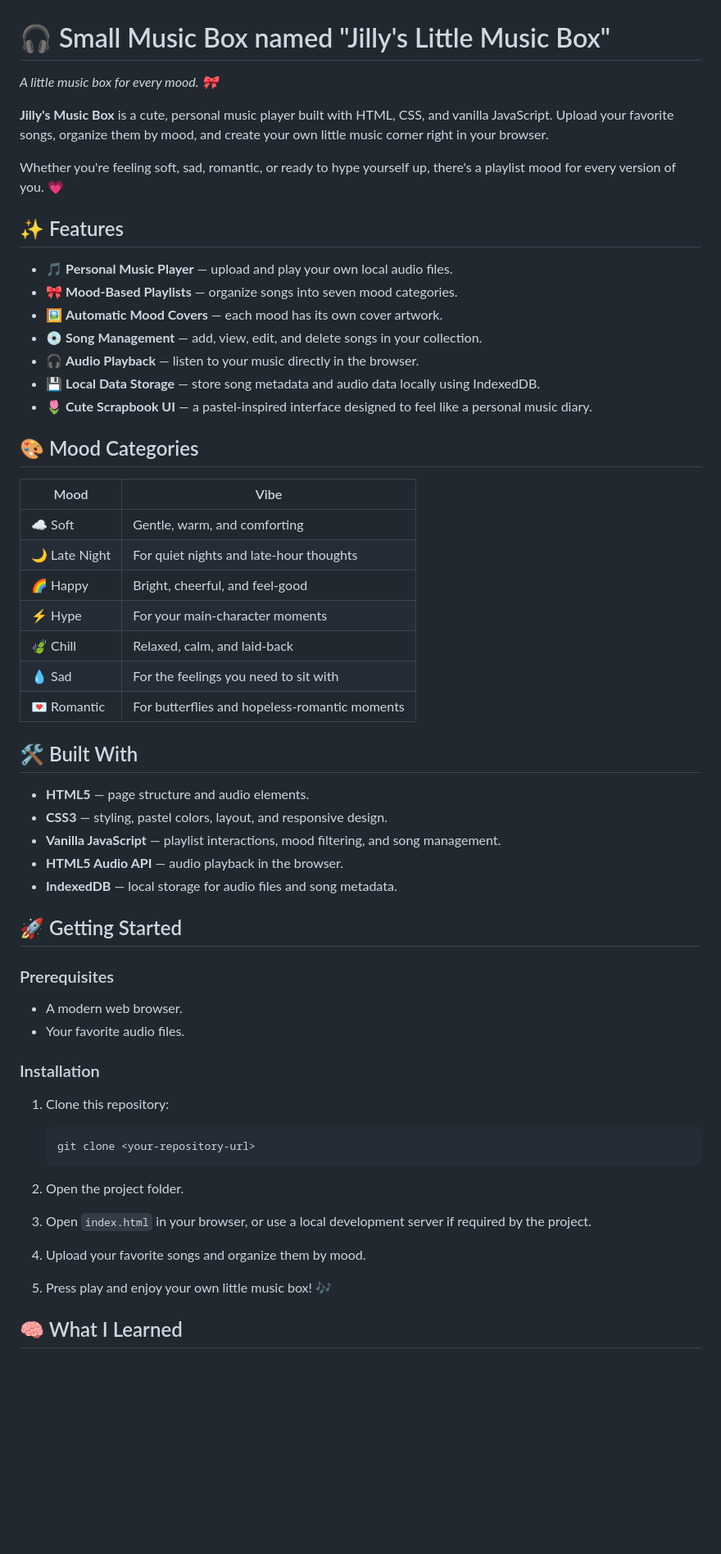
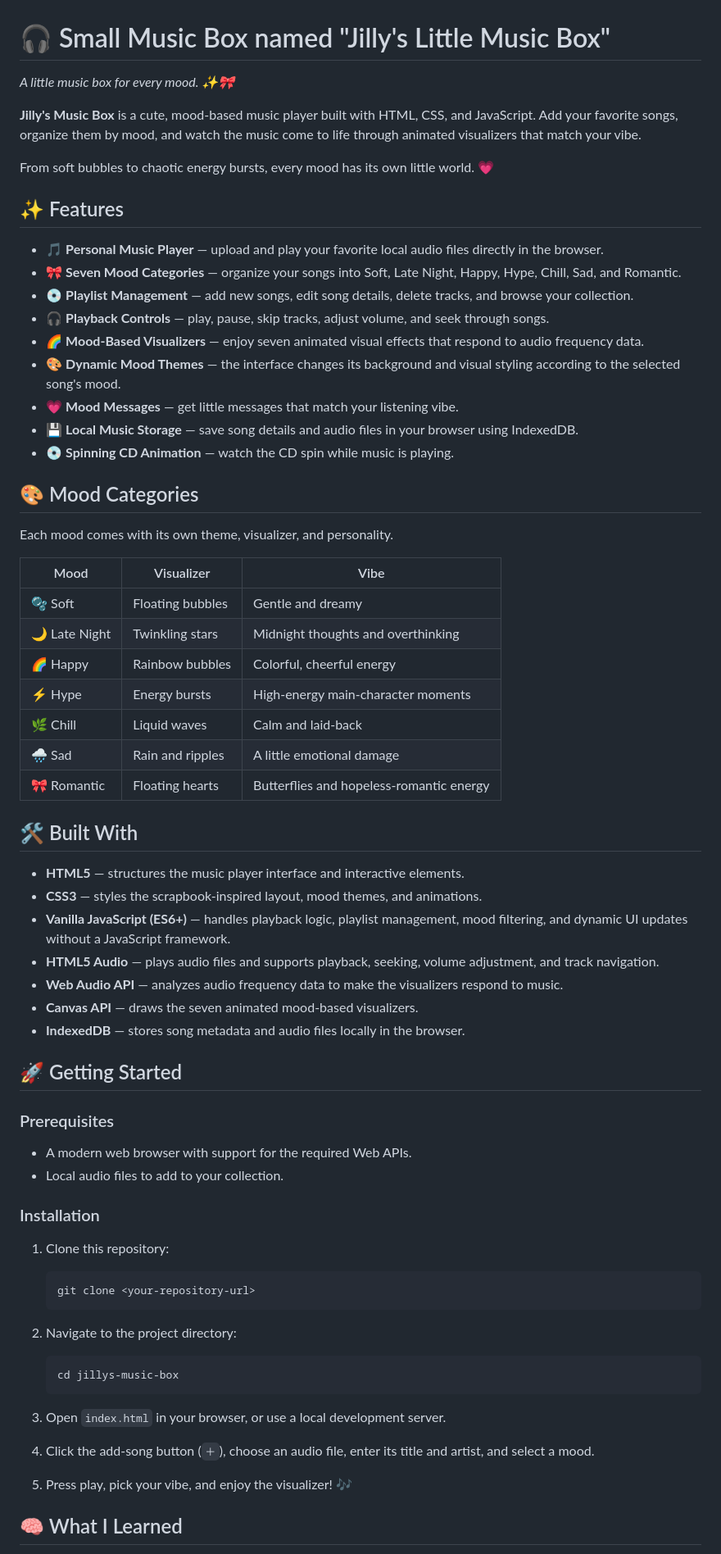
Before and after one commit to the1onlyJillian/Small-Music-Box, a Markdown page: README.md, the part around one of its changes. Shown at 82% size. Drawn GitHub-style; blank space fills up the shorter version.

Commit message:
Revise README for clarity and feature updates
Updated the README to enhance descriptions, features, and mood categories.

````diff
--- a/README.md
+++ b/README.md
@@ -1,47 +1,53 @@
 # 🎧 Small Music Box named "Jilly's Little Music Box"
 
-*A little music box for every mood. 🎀*
+*A little music box for every mood. ✨🎀*
 
-**Jilly's Music Box** is a cute, personal music player built with HTML, CSS, and vanilla JavaScript. Upload your favorite songs, organize them by mood, and create your own little music corner right in your browser.
+**Jilly's Music Box** is a cute, mood-based music player built with HTML, CSS, and JavaScript. Add your favorite songs, organize them by mood, and watch the music come to life through animated visualizers that match your vibe.
 
-Whether you're feeling soft, sad, romantic, or ready to hype yourself up, there's a playlist mood for every version of you. 💗
+From soft bubbles to chaotic energy bursts, every mood has its own little world. 💗
 
 ## ✨ Features
 
-- 🎵 **Personal Music Player** — upload and play your own local audio files.
-- 🎀 **Mood-Based Playlists** — organize songs into seven mood categories.
-- 🖼️ **Automatic Mood Covers** — each mood has its own cover artwork.
-- 💿 **Song Management** — add, view, edit, and delete songs in your collection.
-- 🎧 **Audio Playback** — listen to your music directly in the browser.
-- 💾 **Local Data Storage** — store song metadata and audio data locally using IndexedDB.
-- 🌷 **Cute Scrapbook UI** — a pastel-inspired interface designed to feel like a personal music diary.
+- 🎵 **Personal Music Player** — upload and play your favorite local audio files directly in the browser.
+- 🎀 **Seven Mood Categories** — organize your songs into Soft, Late Night, Happy, Hype, Chill, Sad, and Romantic.
+- 💿 **Playlist Management** — add new songs, edit song details, delete tracks, and browse your collection.
+- 🎧 **Playback Controls** — play, pause, skip tracks, adjust volume, and seek through songs.
+- 🌈 **Mood-Based Visualizers** — enjoy seven animated visual effects that respond to audio frequency data.
+- 🎨 **Dynamic Mood Themes** — the interface changes its background and visual styling according to the selected song's mood.
+- 💗 **Mood Messages** — get little messages that match your listening vibe.
+- 💾 **Local Music Storage** — save song details and audio files in your browser using IndexedDB.
+- 💿 **Spinning CD Animation** — watch the CD spin while music is playing.
 
 ## 🎨 Mood Categories
 
-| Mood | Vibe |
-|---|---|
-| ☁️ Soft | Gentle, warm, and comforting |
-| 🌙 Late Night | For quiet nights and late-hour thoughts |
-| 🌈 Happy | Bright, cheerful, and feel-good |
-| ⚡ Hype | For your main-character moments |
-| 🍃 Chill | Relaxed, calm, and laid-back |
-| 💧 Sad | For the feelings you need to sit with |
-| 💌 Romantic | For butterflies and hopeless-romantic moments |
+Each mood comes with its own theme, visualizer, and personality.
+
+| Mood | Visualizer | Vibe |
+|---|---|---|
+| 🫧 Soft | Floating bubbles | Gentle and dreamy |
+| 🌙 Late Night | Twinkling stars | Midnight thoughts and overthinking |
+| 🌈 Happy | Rainbow bubbles | Colorful, cheerful energy |
+| ⚡ Hype | Energy bursts | High-energy main-character moments |
+| 🌿 Chill | Liquid waves | Calm and laid-back |
+| 🌧️ Sad | Rain and ripples | A little emotional damage |
+| 🎀 Romantic | Floating hearts | Butterflies and hopeless-romantic energy |
 
 ## 🛠️ Built With
 
-- **HTML5** — page structure and audio elements.
-- **CSS3** — styling, pastel colors, layout, and responsive design.
-- **Vanilla JavaScript** — playlist interactions, mood filtering, and song management.
-- **HTML5 Audio API** — audio playback in the browser.
-- **IndexedDB** — local storage for audio files and song metadata.
+- **HTML5** — structures the music player interface and interactive elements.
+- **CSS3** — styles the scrapbook-inspired layout, mood themes, and animations.
+- **Vanilla JavaScript (ES6+)** — handles playback logic, playlist management, mood filtering, and dynamic UI updates without a JavaScript framework.
+- **HTML5 Audio** — plays audio files and supports playback, seeking, volume adjustment, and track navigation.
+- **Web Audio API** — analyzes audio frequency data to make the visualizers respond to music.
+- **Canvas API** — draws the seven animated mood-based visualizers.
+- **IndexedDB** — stores song metadata and audio files locally in the browser.
 
 ## 🚀 Getting Started
 
 ### Prerequisites
 
-- A modern web browser.
-- Your favorite audio files.
+- A modern web browser with support for the required Web APIs.
+- Local audio files to add to your collection.
 
 ### Installation
 
@@ -51,13 +57,17 @@ Whether you're feeling soft, sad, romantic, or ready to hype yourself up, there'
    git clone <your-repository-url>
    ```
 
-2. Open the project folder.
+2. Navigate to the project directory:
 
-3. Open `index.html` in your browser, or use a local development server if required by the project.
+   ```bash
+   cd jillys-music-box
+   ```
 
-4. Upload your favorite songs and organize them by mood.
+3. Open `index.html` in your browser, or use a local development server.
 
-5. Press play and enjoy your own little music box! 🎶
+4. Click the add-song button (`＋`), choose an audio file, enter its title and artist, and select a mood.
+
+5. Press play, pick your vibe, and enjoy the visualizer! 🎶
 
 ## 🧠 What I Learned
 
````
Also changed, not shown: other parts of README.md (+14 -12 lines).
